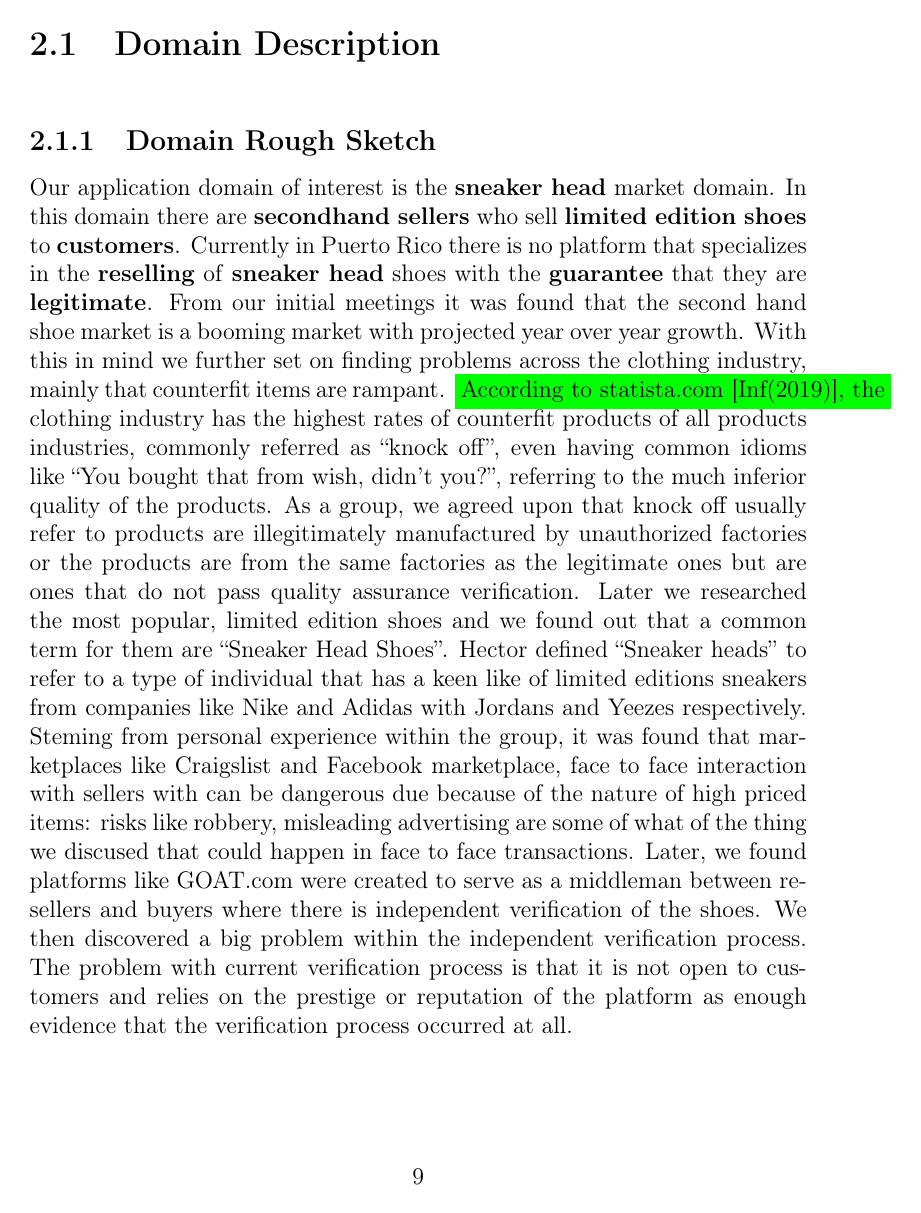
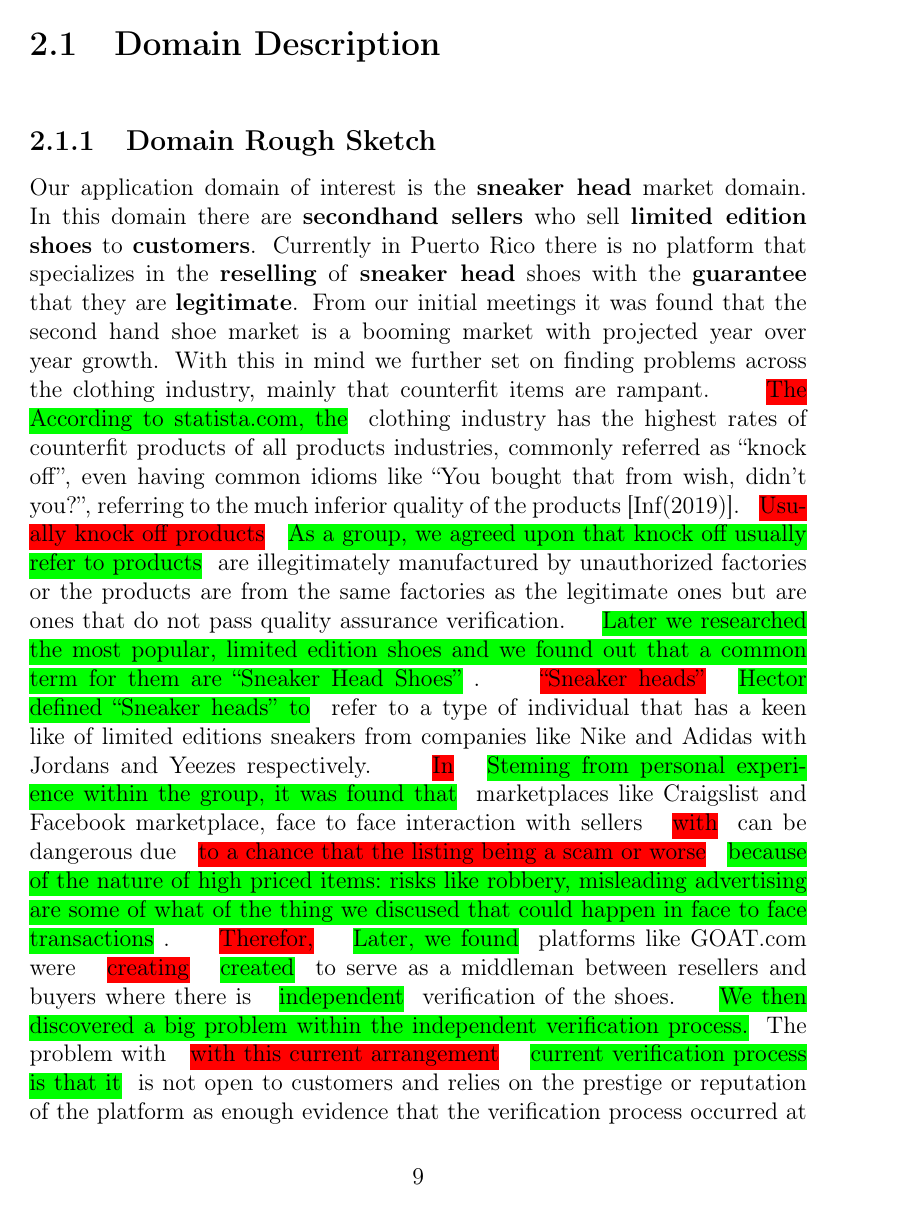
Before and after one commit to fabiomatos999/INSO-4101-Project, a LaTeX document (Proposal/Main-Document/main-document.tex, which reads Proposal/Descriptive-Part/descriptive-part.tex): page 10 of 21. Compiled offline with pdfLaTeX.

Commit message:
Added colors to domain rough sketch

```diff
--- a/Proposal/Descriptive-Part/descriptive-part.tex
+++ b/Proposal/Descriptive-Part/descriptive-part.tex
@@ -2,7 +2,7 @@
 \newpage
 \section{Domain Description}
 \subsection{Domain Rough Sketch}
-Our application domain of interest is the \textbf{sneaker head} market domain. In this domain there are \textbf{secondhand sellers} who sell \textbf{limited edition shoes} to \textbf{customers}. Currently in Puerto Rico there is no platform that specializes in the \textbf{reselling} of \textbf{sneaker head} shoes with the \textbf{guarantee} that they are \textbf{legitimate}. From our initial meetings it was found that the second hand shoe market is a booming market with projected year over year growth. With this in mind we further set on finding problems across the clothing industry, mainly that counterfit items are rampant. \colorbox{green}{According to statista.com \cite{InfographicIndustriesMost2019}, the} clothing industry has the highest rates of counterfit products of all products industries, commonly referred as ``knock off'', even having common idioms like ``You bought that from wish, didn't you?'', referring to the much inferior quality of the products. As a group, we agreed upon that knock off usually refer to products are illegitimately manufactured by unauthorized factories or the products are from the same factories as the legitimate ones but are ones that do not pass quality assurance verification. Later we researched the most popular, limited edition shoes and we found out that a common term for them are ``Sneaker Head Shoes''. Hector defined ``Sneaker heads'' to refer to a type of individual that has a keen like of limited editions sneakers from companies like Nike and Adidas with Jordans and Yeezes respectively. Steming from personal experience within the group, it was found that marketplaces like Craigslist and Facebook marketplace, face to face interaction with sellers with can be dangerous due because of the nature of high priced items: risks like robbery, misleading advertising are some of what of the thing we discused that could happen in face to face transactions. Later, we found platforms like GOAT.com were created to serve as a middleman between resellers and buyers where there is independent verification of the shoes. We then discovered a big problem within the independent verification process. The problem with current verification process is that it is not open to customers and relies on the prestige or reputation of the platform as enough evidence that the verification process occurred at all.
+Our application domain of interest is the \textbf{sneaker head} market domain. In this domain there are \textbf{secondhand sellers} who sell \textbf{limited edition shoes} to \textbf{customers}. Currently in Puerto Rico there is no platform that specializes in the \textbf{reselling} of \textbf{sneaker head} shoes with the \textbf{guarantee} that they are \textbf{legitimate}. From our initial meetings it was found that the second hand shoe market is a booming market with projected year over year growth. With this in mind we further set on finding problems across the clothing industry, mainly that counterfit items are rampant. \hlc{red}{The}\hlc{green}{According to statista.com, the} clothing industry has the highest rates of counterfit products of all products industries, commonly referred as ``knock off'', even having common idioms like ``You bought that from wish, didn't you?'', referring to the much inferior quality of the products \cite{InfographicIndustriesMost2019}.\hlc{red}{Usually knock off products}\hlc{green}{As a group, we agreed upon that knock off usually refer to products} are illegitimately manufactured by unauthorized factories or the products are from the same factories as the legitimate ones but are ones that do not pass quality assurance verification. \hlc{green}{Later we researched the most popular, limited edition shoes and we found out that a common term for them are ``Sneaker Head Shoes''}. \hlc{red}{``Sneaker heads''}\hlc{green}{Hector defined ``Sneaker heads'' to} refer to a type of individual that has a keen like of limited editions sneakers from companies like Nike and Adidas with Jordans and Yeezes respectively. \hlc{red}{In}\hlc{green}{Steming from personal experience within the group, it was found that} marketplaces like Craigslist and Facebook marketplace, face to face interaction with sellers \hlc{red}{with} can be dangerous due \hlc{red}{to a chance that the listing being a scam or worse}\hlc{green}{because of the nature of high priced items: risks like robbery, misleading advertising are some of what of the thing we discused that could happen in face to face transactions}. \hlc{red}{Therefor,} \hlc{green}{Later, we found} platforms like GOAT.com were \hlc{red}{creating}\hlc{green}{created} to serve as a middleman between resellers and buyers where there is \hlc{green}{independent} verification of the shoes. \hlc{green}{We then discovered a big problem within the independent verification process.} The problem with \hlc{red}{with this current arrangement} \hlc{green}{current verification process is that it} is not open to customers and relies on the prestige or reputation of the platform as enough evidence that the verification process occurred at all.
 \subsection{Terminology}
 \begin{itemize}
   \item Legitimate shoe: A shoe that was manufactured in the factories from a known brand. For example, Nike shoes being made in Nike factories.
--- a/Proposal/Main-Document/main-document.tex
+++ b/Proposal/Main-Document/main-document.tex
@@ -6,7 +6,7 @@
 \usepackage{float}
 \usepackage{graphicx}
 \usepackage{setspace}
-\usepackage{tcolorbox}
+\usepackage{xcolor,soul}
 \usepackage[hidelinks]{hyperref}
 \hypersetup{
     colorlinks,
@@ -19,7 +19,11 @@
   \begin{figure}[H]
     \centering \includegraphics[width=\textwidth]{#1}
     \caption{#2}
-\end{figure}}
+  \end{figure}}
+\newcommand\hlc[2]{
+  \sethlcolor{#1}
+  \hl{#2}
+}
 \begin{document}
 \linespread{1.0}
 \input{../Title-Page/title-page.tex}
```
Also changed, not shown: 2 other files.
